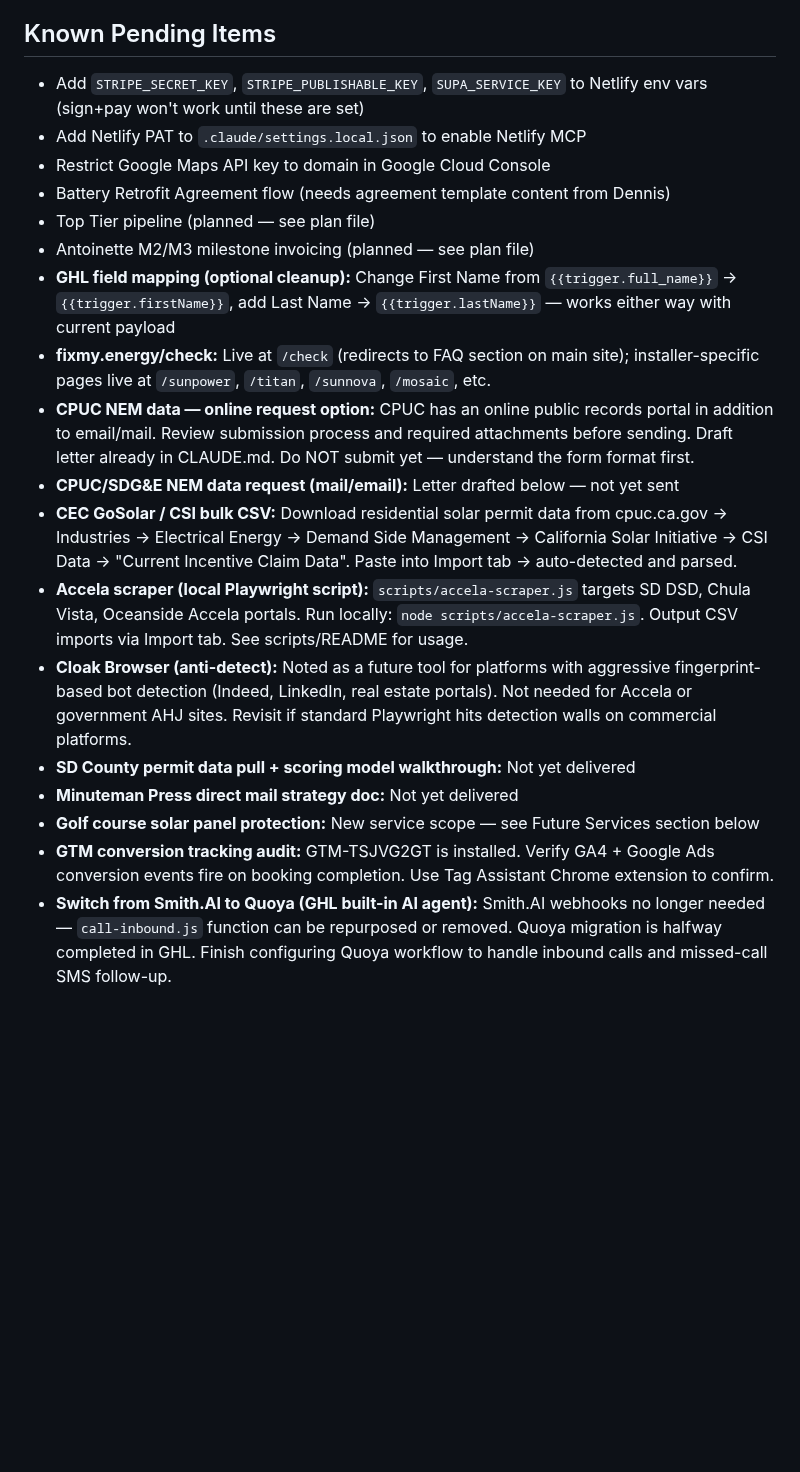
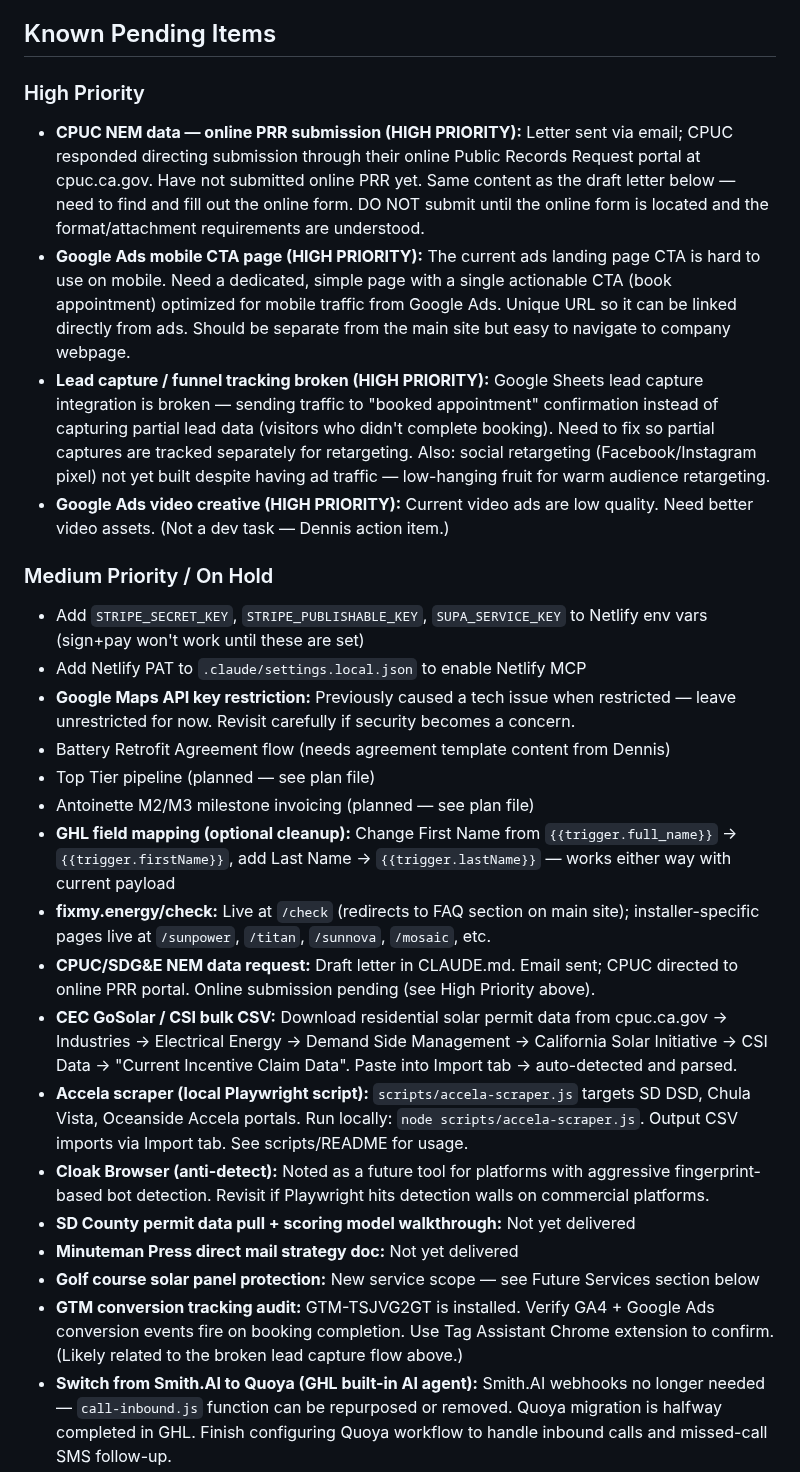
Before and after one commit to dennislarsen29-design/fixmy-energy, a Markdown page: CLAUDE.md, the part around one of its changes. Drawn GitHub-style; blank space fills up the shorter version.

```diff
--- a/CLAUDE.md
+++ b/CLAUDE.md
@@ -209,21 +209,28 @@ Sign & Pay: `sign_token, sign_token_expires_at, stripe_payment_intent_id`
 - `lead_source` field on customers tracks attribution: direct_mail | self_generated | referral | inbound_web
 
 ## Known Pending Items
+
+### High Priority
+- **CPUC NEM data — online PRR submission (HIGH PRIORITY):** Letter sent via email; CPUC responded directing submission through their online Public Records Request portal at cpuc.ca.gov. Have not submitted online PRR yet. Same content as the draft letter below — need to find and fill out the online form. DO NOT submit until the online form is located and the format/attachment requirements are understood.
+- **Google Ads mobile CTA page (HIGH PRIORITY):** The current ads landing page CTA is hard to use on mobile. Need a dedicated, simple page with a single actionable CTA (book appointment) optimized for mobile traffic from Google Ads. Unique URL so it can be linked directly from ads. Should be separate from the main site but easy to navigate to company webpage.
+- **Lead capture / funnel tracking broken (HIGH PRIORITY):** Google Sheets lead capture integration is broken — sending traffic to "booked appointment" confirmation instead of capturing partial lead data (visitors who didn't complete booking). Need to fix so partial captures are tracked separately for retargeting. Also: social retargeting (Facebook/Instagram pixel) not yet built despite having ad traffic — low-hanging fruit for warm audience retargeting.
+- **Google Ads video creative (HIGH PRIORITY):** Current video ads are low quality. Need better video assets. (Not a dev task — Dennis action item.)
+
+### Medium Priority / On Hold
 - Add `STRIPE_SECRET_KEY`, `STRIPE_PUBLISHABLE_KEY`, `SUPA_SERVICE_KEY` to Netlify env vars (sign+pay won't work until these are set)
 - Add Netlify PAT to `.claude/settings.local.json` to enable Netlify MCP
-- Restrict Google Maps API key to domain in Google Cloud Console
+- **Google Maps API key restriction:** Previously caused a tech issue when restricted — leave unrestricted for now. Revisit carefully if security becomes a concern.
 - Battery Retrofit Agreement flow (needs agreement template content from Dennis)
 - Top Tier pipeline (planned — see plan file)
 - Antoinette M2/M3 milestone invoicing (planned — see plan file)
 - **GHL field mapping (optional cleanup):** Change First Name from `{{trigger.full_name}}` → `{{trigger.firstName}}`, add Last Name → `{{trigger.lastName}}` — works either way with current payload
 - **fixmy.energy/check:** Live at `/check` (redirects to FAQ section on main site); installer-specific pages live at `/sunpower`, `/titan`, `/sunnova`, `/mosaic`, etc.
-- **CPUC NEM data — online request option:** CPUC has an online public records portal in addition to email/mail. Review submission process and required attachments before sending. Draft letter already in CLAUDE.md. Do NOT submit yet — understand the form format first.
-- **CPUC/SDG&E NEM data request (mail/email):** Letter drafted below — not yet sent
+- **CPUC/SDG&E NEM data request:** Draft letter in CLAUDE.md. Email sent; CPUC directed to online PRR portal. Online submission pending (see High Priority above).
 - **CEC GoSolar / CSI bulk CSV:** Download residential solar permit data from cpuc.ca.gov → Industries → Electrical Energy → Demand Side Management → California Solar Initiative → CSI Data → "Current Incentive Claim Data". Paste into Import tab → auto-detected and parsed.
 - **Accela scraper (local Playwright script):** `scripts/accela-scraper.js` targets SD DSD, Chula Vista, Oceanside Accela portals. Run locally: `node scripts/accela-scraper.js`. Output CSV imports via Import tab. See scripts/README for usage.
-- **Cloak Browser (anti-detect):** Noted as a future tool for platforms with aggressive fingerprint-based bot detection (Indeed, LinkedIn, real estate portals). Not needed for Accela or government AHJ sites. Revisit if standard Playwright hits detection walls on commercial platforms.
+- **Cloak Browser (anti-detect):** Noted as a future tool for platforms with aggressive fingerprint-based bot detection. Revisit if Playwright hits detection walls on commercial platforms.
 - **SD County permit data pull + scoring model walkthrough:** Not yet delivered
 - **Minuteman Press direct mail strategy doc:** Not yet delivered
 - **Golf course solar panel protection:** New service scope — see Future Services section below
-- **GTM conversion tracking audit:** GTM-TSJVG2GT is installed. Verify GA4 + Google Ads conversion events fire on booking completion. Use Tag Assistant Chrome extension to confirm.
+- **GTM conversion tracking audit:** GTM-TSJVG2GT is installed. Verify GA4 + Google Ads conversion events fire on booking completion. Use Tag Assistant Chrome extension to confirm. (Likely related to the broken lead capture flow above.)
 - **Switch from Smith.AI to Quoya (GHL built-in AI agent):** Smith.AI webhooks no longer needed — `call-inbound.js` function can be repurposed or removed. Quoya migration is halfway completed in GHL. Finish configuring Quoya workflow to handle inbound calls and missed-call SMS follow-up.
```
Also changed, not shown: other parts of CLAUDE.md (+16 -1 lines).
